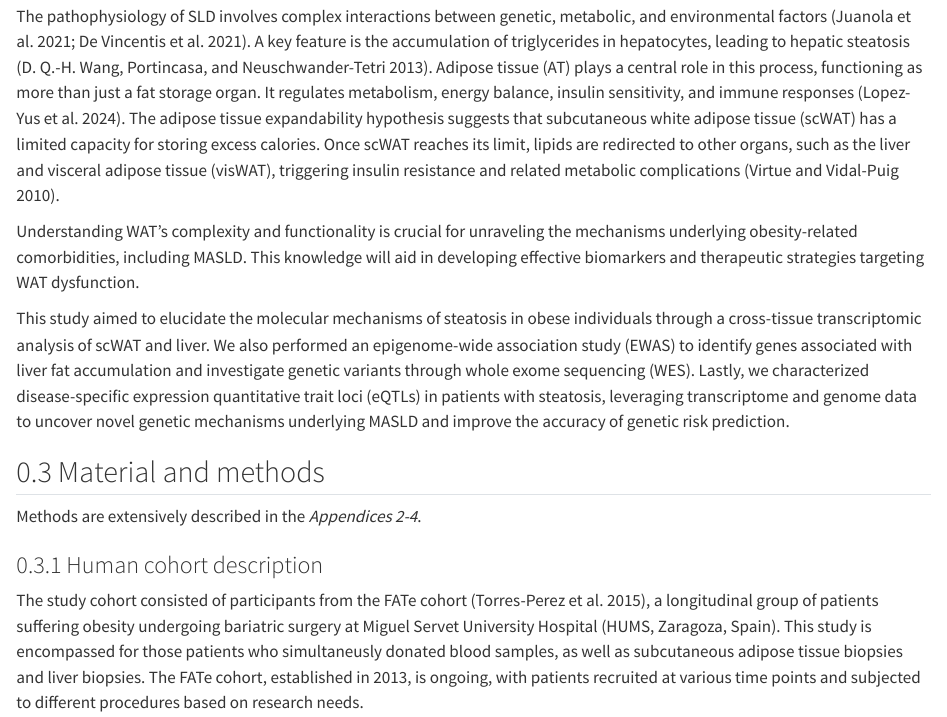
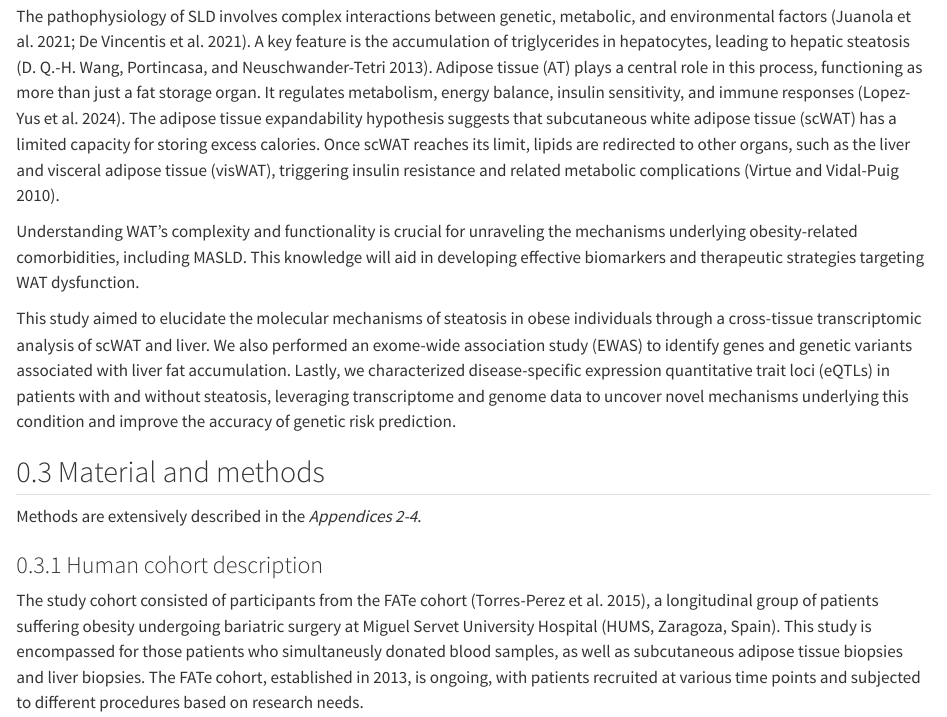
Before and after one commit to arbones/TFM, a Quarto document (intro.qmd): the page in a window 1100 px wide, from 670 px down. Rendered offline with R 4.5, knitr and Pandoc in place of Quarto, with nearby package versions; some code elsewhere in the file could not run offline.

Commit message:
correcting typos

```diff
--- a/intro.qmd
+++ b/intro.qmd
@@ -47,7 +47,7 @@ The pathophysiology of SLD involves complex interactions between genetic, metabo
 
 Understanding WAT's complexity and functionality is crucial for unraveling the mechanisms underlying obesity-related comorbidities, including MASLD. This knowledge will aid in developing effective biomarkers and therapeutic strategies targeting WAT dysfunction.
 
-This study aimed to elucidate the molecular mechanisms of steatosis in obese individuals through a cross-tissue transcriptomic analysis of scWAT and liver. We also performed an epigenome-wide association study (EWAS) to identify genes associated with liver fat accumulation and investigate genetic variants through whole exome sequencing (WES). Lastly, we characterized disease-specific expression quantitative trait loci (eQTLs) in patients with steatosis, leveraging transcriptome and genome data to uncover novel genetic mechanisms underlying MASLD and improve the accuracy of genetic risk prediction.
+This study aimed to elucidate the molecular mechanisms of steatosis in obese individuals through a cross-tissue transcriptomic analysis of scWAT and liver. We also performed an exome-wide association study (EWAS) to identify genes and genetic variants associated with liver fat accumulation. Lastly, we characterized disease-specific expression quantitative trait loci (eQTLs) in patients with and without steatosis, leveraging transcriptome and genome data to uncover novel mechanisms underlying this condition and improve the accuracy of genetic risk prediction.
 
 ## Material and methods
 
```
Also changed, not shown: docs/search.json, 17 other files.
